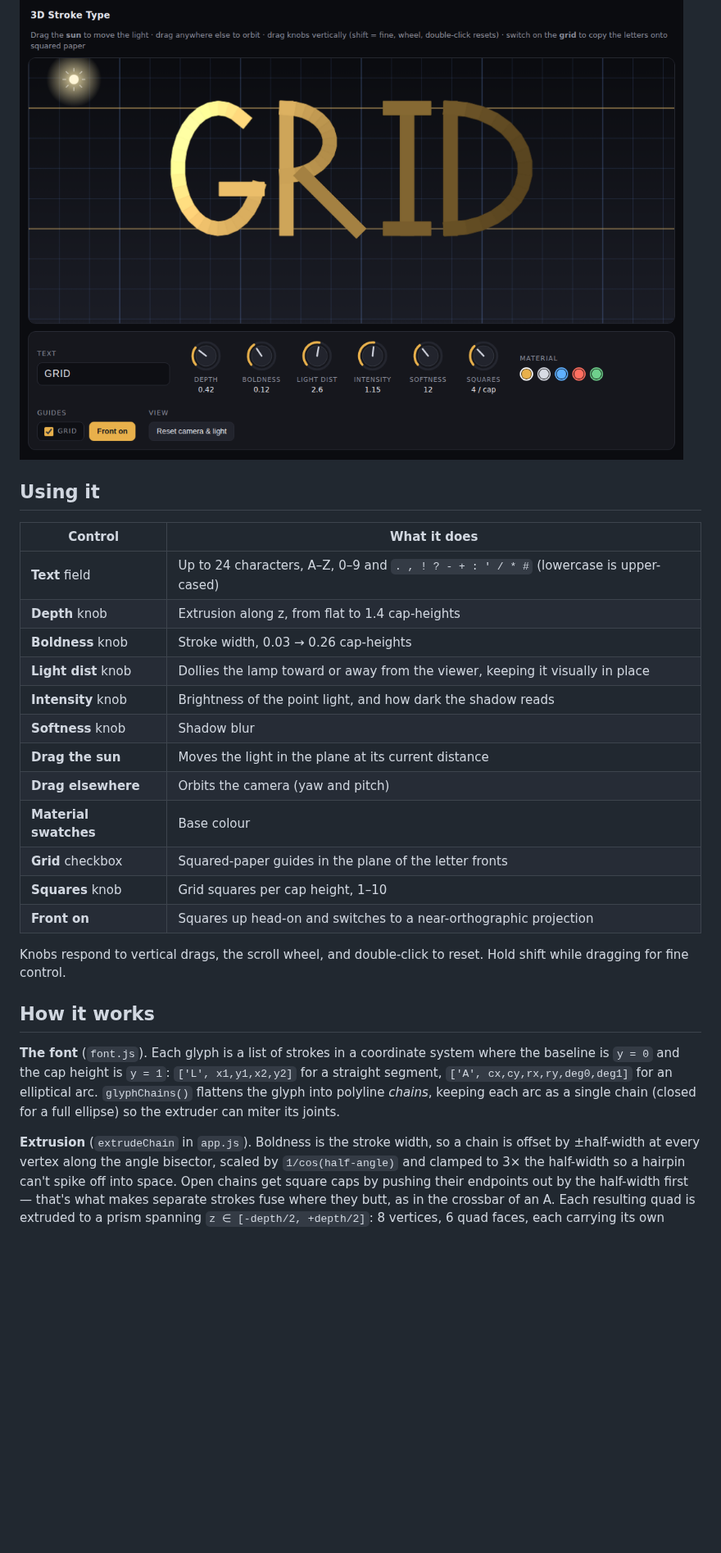
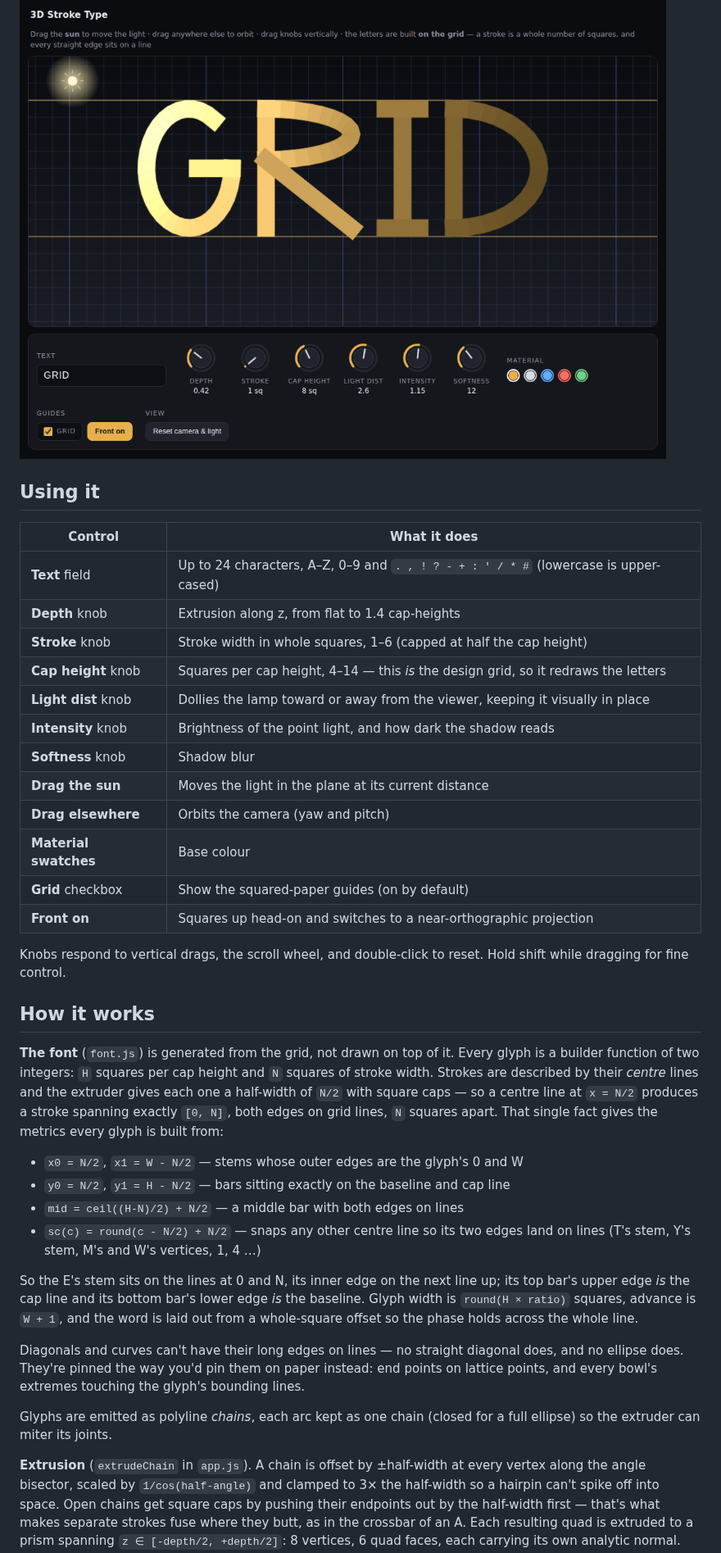
Before and after one commit to etoulas/research, a Markdown page: 3d-text-lighting/README.md, the part around one of its changes. Shown at 82% size. Rendered like a GitHub page; pictures changed too: 3d-text-lighting/preview-deep.png, 3d-text-lighting/preview-grid.png; blank space fills up the shorter version.

```diff
--- a/3d-text-lighting/README.md
+++ b/3d-text-lighting/README.md
@@ -20,15 +20,15 @@ No libraries, no font files, no WebGL — one 2D canvas and about 600 lines of J
 | --- | --- |
 | **Text** field | Up to 24 characters, A–Z, 0–9 and `. , ! ? - + : ' / * #` (lowercase is upper-cased) |
 | **Depth** knob | Extrusion along z, from flat to 1.4 cap-heights |
-| **Boldness** knob | Stroke width, 0.03 → 0.26 cap-heights |
+| **Stroke** knob | Stroke width in whole squares, 1–6 (capped at half the cap height) |
+| **Cap height** knob | Squares per cap height, 4–14 — this *is* the design grid, so it redraws the letters |
 | **Light dist** knob | Dollies the lamp toward or away from the viewer, keeping it visually in place |
 | **Intensity** knob | Brightness of the point light, and how dark the shadow reads |
 | **Softness** knob | Shadow blur |
 | **Drag the sun** | Moves the light in the plane at its current distance |
 | **Drag elsewhere** | Orbits the camera (yaw and pitch) |
 | **Material swatches** | Base colour |
-| **Grid** checkbox | Squared-paper guides in the plane of the letter fronts |
-| **Squares** knob | Grid squares per cap height, 1–10 |
+| **Grid** checkbox | Show the squared-paper guides (on by default) |
 | **Front on** | Squares up head-on and switches to a near-orthographic projection |
 
 Knobs respond to vertical drags, the scroll wheel, and double-click to reset.
@@ -36,13 +36,35 @@ Hold shift while dragging for fine control.
 
 ## How it works
 
-**The font** (`font.js`). Each glyph is a list of strokes in a coordinate system
-where the baseline is `y = 0` and the cap height is `y = 1`: `['L', x1,y1,x2,y2]`
-for a straight segment, `['A', cx,cy,rx,ry,deg0,deg1]` for an elliptical arc.
-`glyphChains()` flattens the glyph into polyline *chains*, keeping each arc as a
-single chain (closed for a full ellipse) so the extruder can miter its joints.
+**The font** (`font.js`) is generated from the grid, not drawn on top of it.
+Every glyph is a builder function of two integers: `H` squares per cap height and
+`N` squares of stroke width. Strokes are described by their *centre* lines and
+the extruder gives each one a half-width of `N/2` with square caps — so a centre
+line at `x = N/2` produces a stroke spanning exactly `[0, N]`, both edges on grid
+lines, `N` squares apart. That single fact gives the metrics every glyph is built
+from:
 
-**Extrusion** (`extrudeChain` in `app.js`). Boldness is the stroke width, so a
+- `x0 = N/2`, `x1 = W - N/2` — stems whose outer edges are the glyph's 0 and W
+- `y0 = N/2`, `y1 = H - N/2` — bars sitting exactly on the baseline and cap line
+- `mid = ceil((H-N)/2) + N/2` — a middle bar with both edges on lines
+- `sc(c) = round(c - N/2) + N/2` — snaps any other centre line so its two edges
+  land on lines (T's stem, Y's stem, M's and W's vertices, 1, 4 …)
+
+So the E's stem sits on the lines at 0 and N, its inner edge on the next line up;
+its top bar's upper edge *is* the cap line and its bottom bar's lower edge *is*
+the baseline. Glyph width is `round(H × ratio)` squares, advance is `W + 1`, and
+the word is laid out from a whole-square offset so the phase holds across the
+whole line.
+
+Diagonals and curves can't have their long edges on lines — no straight diagonal
+does, and no ellipse does. They're pinned the way you'd pin them on paper
+instead: end points on lattice points, and every bowl's extremes touching the
+glyph's bounding lines.
+
+Glyphs are emitted as polyline *chains*, each arc kept as one chain (closed for a
+full ellipse) so the extruder can miter its joints.
+
+**Extrusion** (`extrudeChain` in `app.js`). A
 chain is offset by ±half-width at every vertex along the angle bisector, scaled
 by `1/cos(half-angle)` and clamped to 3× the half-width so a hairpin can't spike
 off into space. Open chains get square caps by pushing their endpoints out by
```
Also changed, not shown: other parts of 3d-text-lighting/README.md (+14 -2 lines), 3d-text-lighting/notes.md (+45 -0 lines), 3d-text-lighting/preview.png, 3 other files.
